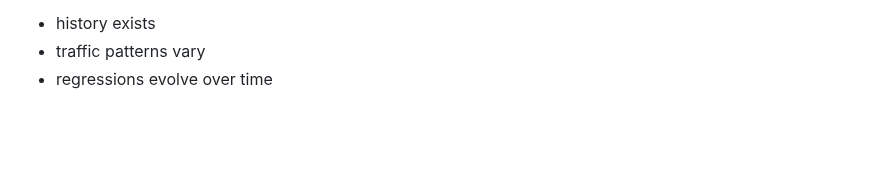
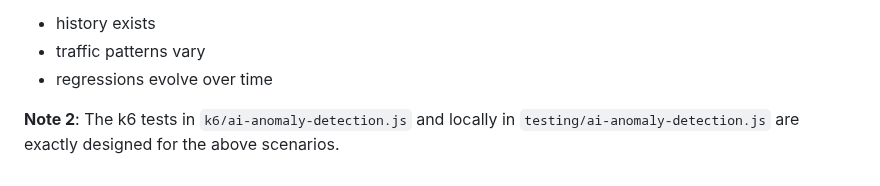
Before and after one commit to khalid-el-masnaoui/AI-Powered-Performance-Regression-Anomaly-Detection-Pipeline, a Markdown page: README.md, the part around the change. Drawn GitHub-style; blank space fills up the shorter version.

Commit message:
isolationForest: note-2

```diff
--- a/README.md
+++ b/README.md
@@ -446,3 +446,5 @@ You should monitor:
 - history exists
 - traffic patterns vary
 - regressions evolve over time
+
+**Note 2**: The k6 tests in `k6/ai-anomaly-detection.js` and locally in `testing/ai-anomaly-detection.js`  are exactly designed for the above scenarios.
```
